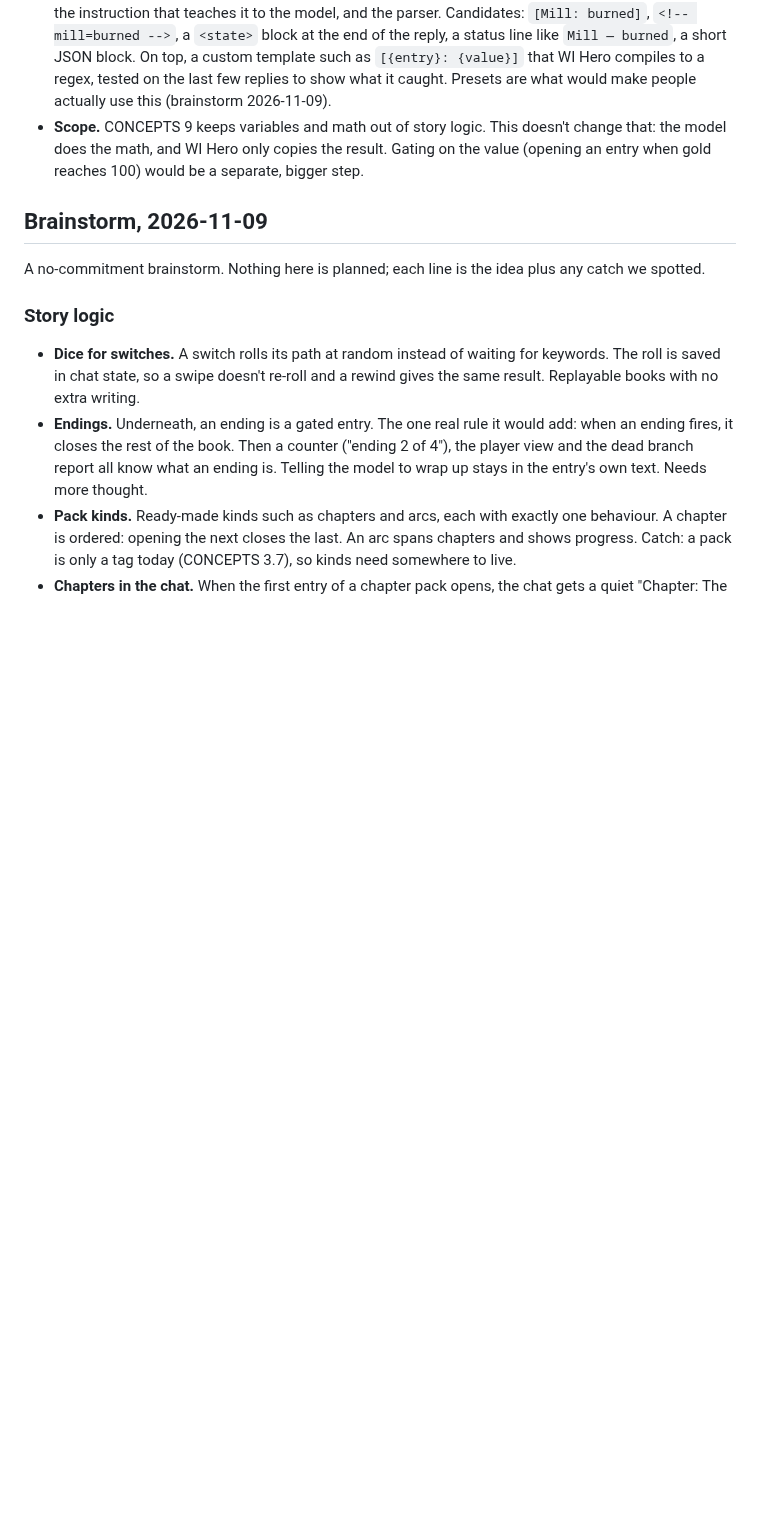
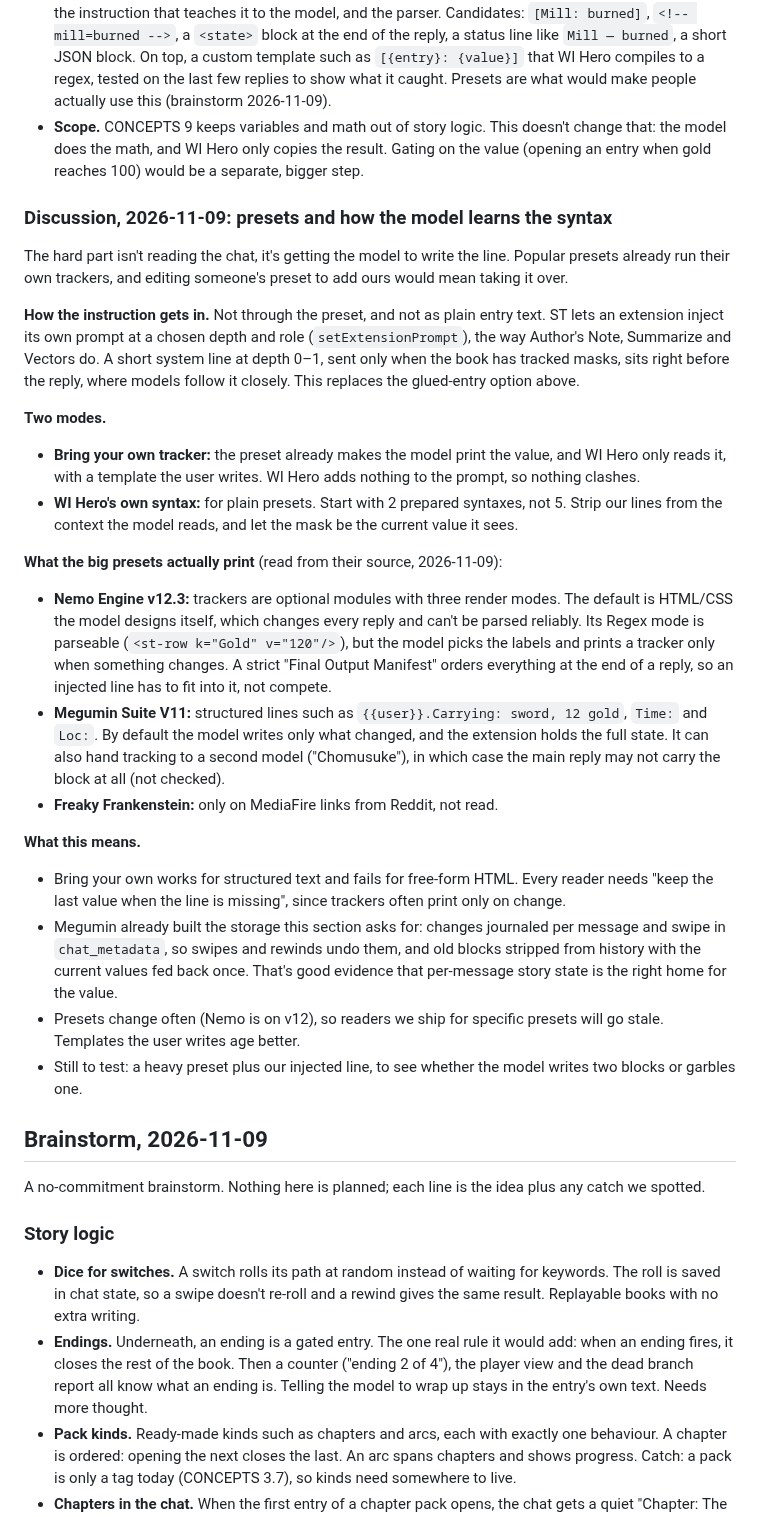
Before and after one commit to nmorozov539-wq/WIhero, a Markdown page: docs/AFTER_V1.md, the part around the change. Rendered like a GitHub page; blank space fills up the shorter version.

Commit message:
docs: add preset findings to Masks the model writes
Co-Authored-By: Claude Opus 5.5 <noreply@anthropic.com>
Claude-Session: https://claude.ai/code/session_01XFvLfdG4RMSepFaoCdfdF5

```diff
--- a/docs/AFTER_V1.md
+++ b/docs/AFTER_V1.md
@@ -52,6 +52,27 @@ Questions to settle when it's designed:
 - **When the model gets it wrong.** A missing or garbled line could keep the last value, and Preview or the chat bubble could show what was read from each reply.
 - **Prepared syntaxes.** Ship about five tested presets, each as three parts that travel together: the format, the instruction that teaches it to the model, and the parser. Candidates: `[Mill: burned]`, `<!-- mill=burned -->`, a `<state>` block at the end of the reply, a status line like `Mill — burned`, a short JSON block. On top, a custom template such as `[{entry}: {value}]` that WI Hero compiles to a regex, tested on the last few replies to show what it caught. Presets are what would make people actually use this (brainstorm 2026-11-09).
 - **Scope.** CONCEPTS 9 keeps variables and math out of story logic. This doesn't change that: the model does the math, and WI Hero only copies the result. Gating on the value (opening an entry when gold reaches 100) would be a separate, bigger step.
+
+### Discussion, 2026-11-09: presets and how the model learns the syntax
+
+The hard part isn't reading the chat, it's getting the model to write the line. Popular presets already run their own trackers, and editing someone's preset to add ours would mean taking it over.
+
+**How the instruction gets in.** Not through the preset, and not as plain entry text. ST lets an extension inject its own prompt at a chosen depth and role (`setExtensionPrompt`), the way Author's Note, Summarize and Vectors do. A short system line at depth 0–1, sent only when the book has tracked masks, sits right before the reply, where models follow it closely. This replaces the glued-entry option above.
+
+**Two modes.**
+- **Bring your own tracker:** the preset already makes the model print the value, and WI Hero only reads it, with a template the user writes. WI Hero adds nothing to the prompt, so nothing clashes.
+- **WI Hero's own syntax:** for plain presets. Start with 2 prepared syntaxes, not 5. Strip our lines from the context the model reads, and let the mask be the current value it sees.
+
+**What the big presets actually print** (read from their source, 2026-11-09):
+- **Nemo Engine v12.3:** trackers are optional modules with three render modes. The default is HTML/CSS the model designs itself, which changes every reply and can't be parsed reliably. Its Regex mode is parseable (`<st-row k="Gold" v="120"/>`), but the model picks the labels and prints a tracker only when something changes. A strict "Final Output Manifest" orders everything at the end of a reply, so an injected line has to fit into it, not compete.
+- **Megumin Suite V11:** structured lines such as `{{user}}.Carrying: sword, 12 gold`, `Time:` and `Loc:`. By default the model writes only what changed, and the extension holds the full state. It can also hand tracking to a second model ("Chomusuke"), in which case the main reply may not carry the block at all (not checked).
+- **Freaky Frankenstein:** only on MediaFire links from Reddit, not read.
+
+**What this means.**
+- Bring your own works for structured text and fails for free-form HTML. Every reader needs "keep the last value when the line is missing", since trackers often print only on change.
+- Megumin already built the storage this section asks for: changes journaled per message and swipe in `chat_metadata`, so swipes and rewinds undo them, and old blocks stripped from history with the current values fed back once. That's good evidence that per-message story state is the right home for the value.
+- Presets change often (Nemo is on v12), so readers we ship for specific presets will go stale. Templates the user writes age better.
+- Still to test: a heavy preset plus our injected line, to see whether the model writes two blocks or garbles one.
 
 ## Brainstorm, 2026-11-09
 
```
